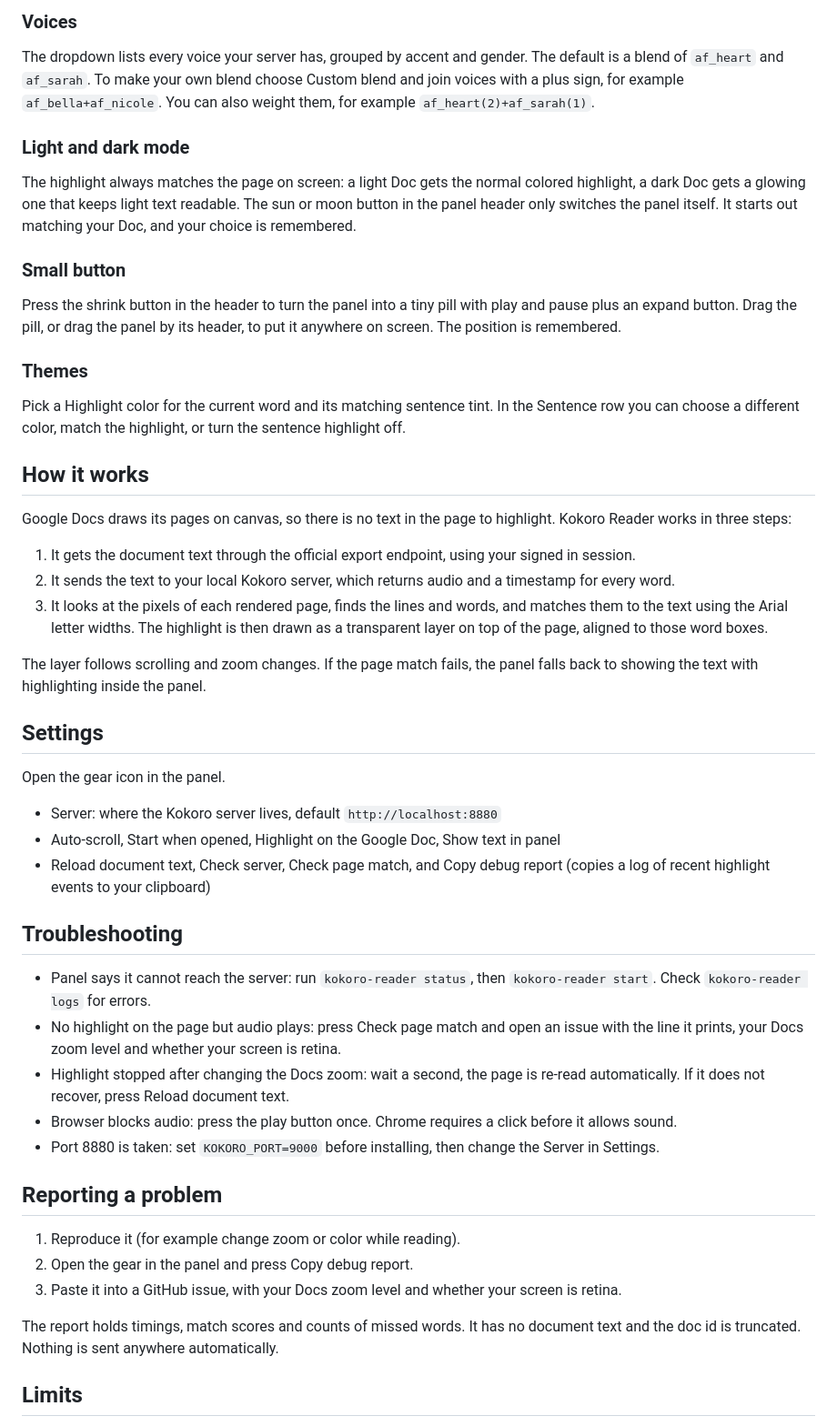
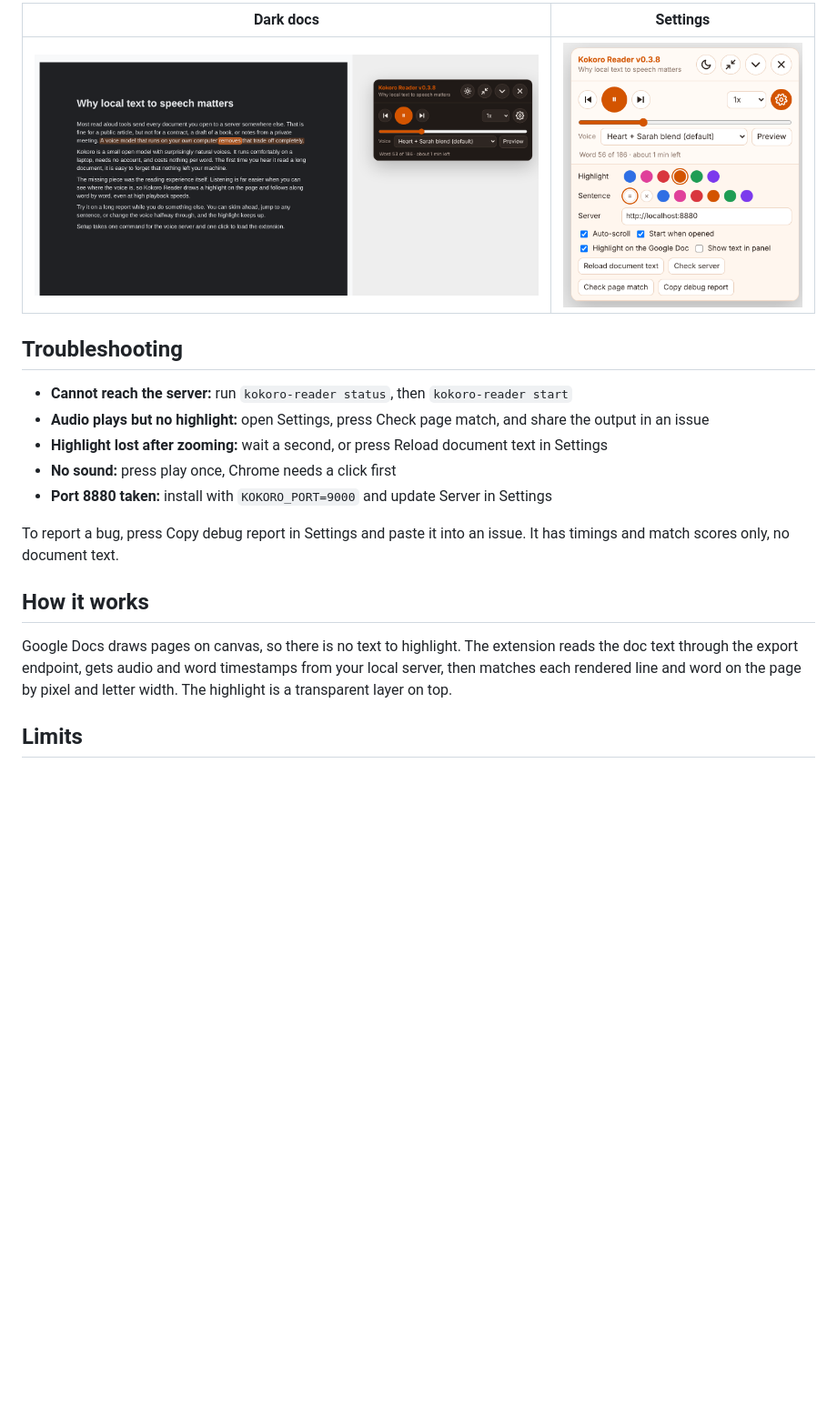
Before and after one commit to hareesh-r/kokoro-reader, a Markdown page: README.md, the part around one of its changes. Shown at 91% size. GitHub-like rendering; pictures changed too: docs/dark.png (added), docs/settings.png (added); blank space fills up the shorter version.

Commit message:
feat: add Kokoro Reader v0.3.8 Chrome extension

```diff
--- a/README.md
+++ b/README.md
@@ -65,53 +46,21 @@ Shortcuts can be changed at `chrome://extensions/shortcuts`.
 
-### Voices
+| Dark docs | Settings |
+| --- | --- |
+| ![Dark mode](docs/dark.png) | ![Settings](docs/settings.png) |
 
-The dropdown lists every voice your server has, grouped by accent and gender. The default is a blend of `af_heart` and `af_sarah`. To make your own blend choose Custom blend and join voices with a plus sign, for example `af_bella+af_nicole`. You can also weight them, for example `af_heart(2)+af_sarah(1)`.
+## Troubleshooting
 
-### Light and dark mode
+- **Cannot reach the server:** run `kokoro-reader status`, then `kokoro-reader start`
+- **Audio plays but no highlight:** open Settings, press Check page match, and share the output in an issue
+- **Highlight lost after zooming:** wait a second, or press Reload document text in Settings
+- **No sound:** press play once, Chrome needs a click first
+- **Port 8880 taken:** install with `KOKORO_PORT=9000` and update Server in Settings
 
-The highlight always matches the page on screen: a light Doc gets the normal colored highlight, a dark Doc gets a glowing one that keeps light text readable. The sun or moon button in the panel header only switches the panel itself. It starts out matching your Doc, and your choice is remembered.
-
-### Small button
-
-Press the shrink button in the header to turn the panel into a tiny pill with play and pause plus an expand button. Drag the pill, or drag the panel by its header, to put it anywhere on screen. The position is remembered.
-
-### Themes
-
-Pick a Highlight color for the current word and its matching sentence tint. In the Sentence row you can choose a different color, match the highlight, or turn the sentence highlight off.
+To report a bug, press Copy debug report in Settings and paste it into an issue. It has timings and match scores only, no document text.
 
 ## How it works
 
-Google Docs draws its pages on canvas, so there is no text in the page to highlight. Kokoro Reader works in three steps:
-
-1. It gets the document text through the official export endpoint, using your signed in session.
-2. It sends the text to your local Kokoro server, which returns audio and a timestamp for every word.
-3. It looks at the pixels of each rendered page, finds the lines and words, and matches them to the text using the Arial letter widths. The highlight is then drawn as a transparent layer on top of the page, aligned to those word boxes.
-
-The layer follows scrolling and zoom changes. If the page match fails, the panel falls back to showing the text with highlighting inside the panel.
-
-## Settings
-
-Open the gear icon in the panel.
-
-- Server: where the Kokoro server lives, default `http://localhost:8880`
-- Auto-scroll, Start when opened, Highlight on the Google Doc, Show text in panel
-- Reload document text, Check server, Check page match, and Copy debug report (copies a log of recent highlight events to your clipboard)
-
-## Troubleshooting
-
-- Panel says it cannot reach the server: run `kokoro-reader status`, then `kokoro-reader start`. Check `kokoro-reader logs` for errors.
-- No highlight on the page but audio plays: press Check page match and open an issue with the line it prints, your Docs zoom level and whether your screen is retina.
-- Highlight stopped after changing the Docs zoom: wait a second, the page is re-read automatically. If it does not recover, press Reload document text.
-- Browser blocks audio: press the play button once. Chrome requires a click before it allows sound.
-- Port 8880 is taken: set `KOKORO_PORT=9000` before installing, then change the Server in Settings.
-
-## Reporting a problem
-
-1. Reproduce it (for example change zoom or color while reading).
-2. Open the gear in the panel and press Copy debug report.
-3. Paste it into a GitHub issue, with your Docs zoom level and whether your screen is retina.
-
-The report holds timings, match scores and counts of missed words. It has no document text and the doc id is truncated. Nothing is sent anywhere automatically.
+Google Docs draws pages on canvas, so there is no text to highlight. The extension reads the doc text through the export endpoint, gets audio and word timestamps from your local server, then matches each rendered line and word on the page by pixel and letter width. The highlight is a transparent layer on top.
 
 ## Limits
 
```
Also changed, not shown: other parts of README.md (+32 -60 lines), docs/hero.png (added).
